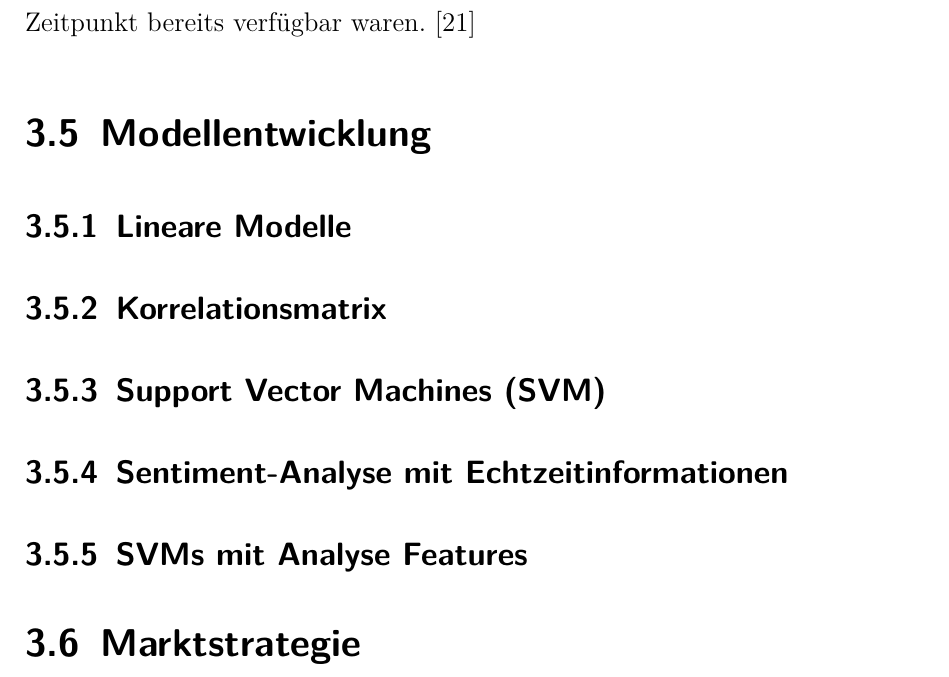
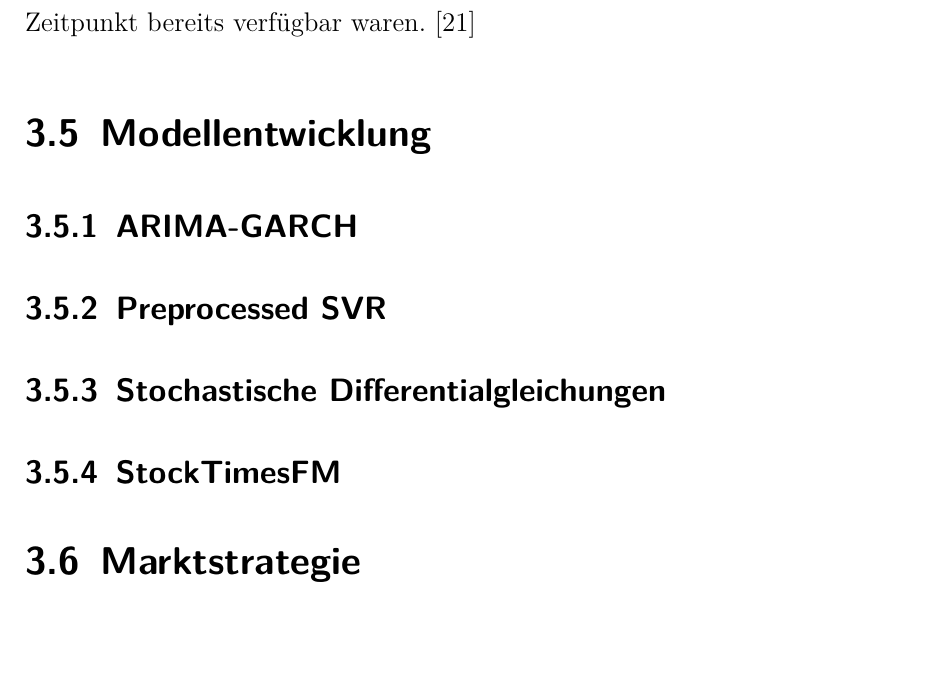
Before and after one commit to MaxKatze/Stock_Predictor, a LaTeX thesis (Studienarbeit/Studienarbeit.tex, which reads Studienarbeit/Inhalt/04_Inhalt/3Konzeption.tex): part of page 29 of 35, cut so that both start at the same text. Compiled offline with pdfLaTeX.

Commit message:
Kapitel Restructure

```diff
--- a/Studienarbeit/Inhalt/04_Inhalt/3Konzeption.tex
+++ b/Studienarbeit/Inhalt/04_Inhalt/3Konzeption.tex
@@ -248,8 +248,17 @@ Die verwendeten Tageskurse spiegeln die tatsächlich gehandelten Preise wider, b
 
 
 \section{Modellentwicklung}\label{entwicklung}
-\subsection{Lineare Modelle} % ARIMA, GARCH, moving average, lineare Reggression
-\subsection{Korrelationsmatrix} % Unternehmenskorrelation
+\subsection{ARIMA-GARCH} % ARIMA, GARCH, moving average, lineare Reggression
+\subsection{Preprocessed SVR}
+
+\subsection{Stochastische Differentialgleichungen} % Twitter/Trump scrape usw
+
+\subsection{StockTimesFM} % SVM wo die Features vorher analystierte Sachen sind: Vektor (Korr-Matrix, Arima, Twitter)
+
+\section{Marktstrategie}\label{marktstrategie} % Analytisch berechnetes Riskiomanagement, Positionsgrößen und Forecasting Horizon (Welchen Wert sollen die Models vorhersagen, t+5 Tage usw.
+
+
+ % Unternehmenskorrelation
 % Matrix mit allen Unternehmen je auf x und y.
 % Dann berechne den Einfluss der Rendite von x in t-1 auf die von y für t
 % über: Ri * Rj / abs(Ri) * abs(Rj)
@@ -259,8 +268,3 @@ Die verwendeten Tageskurse spiegeln die tatsächlich gehandelten Preise wider, b
 % und eine Matrix
 % Tage gewichten
 % => Wird wohl besser auf Intraday Daten funktionieren, aber können wir ja trotzdem schonmal implementieren
-
-\subsection{Support Vector Machines (SVM)} % mit Kursdaten als Features (5-20 RDP)
-\subsection{Sentiment-Analyse mit Echtzeitinformationen} % Twitter/Trump scrape usw
-\subsection{SVMs mit Analyse Features} % SVM wo die Features vorher analystierte Sachen sind: Vektor (Korr-Matrix, Arima, Twitter)
-\section{Marktstrategie}\label{marktstrategie} % Analytisch berechnetes Riskiomanagement, Positionsgrößen und Forecasting Horizon (Welchen Wert sollen die Models vorhersagen, t+5 Tage usw.
```
Also changed, not shown: Studienarbeit/Studienarbeit.pdf.
